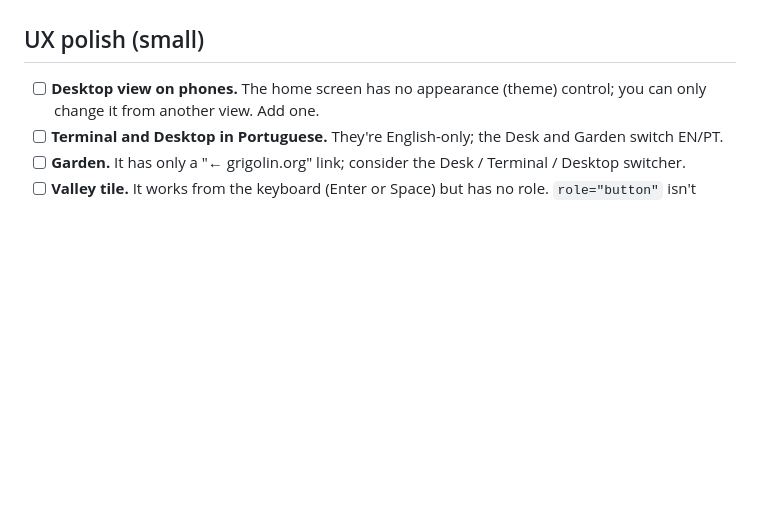
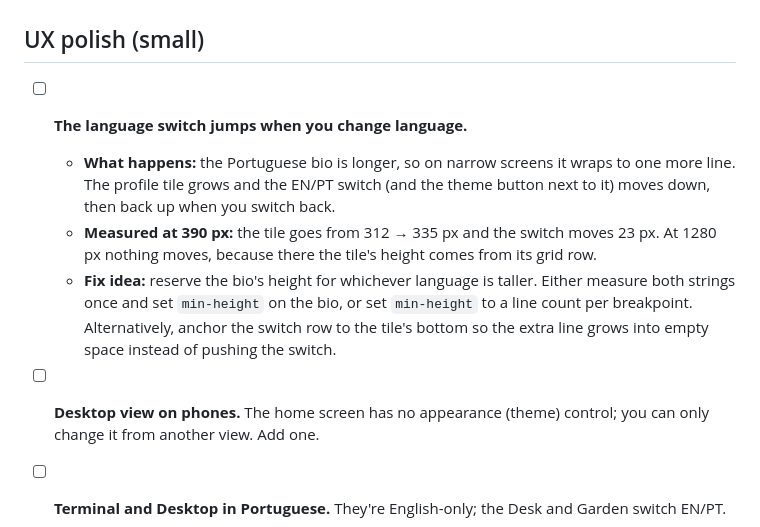
Before and after one commit to grigolin/grigolin.github.io, a Markdown page: docs/TODO.md, the part around the change. Drawn GitHub-style; blank space fills up the shorter version.

Commit message:
TODO: language switch jumps when the PT bio wraps an extra line on narrow screens
Co-Authored-By: Claude Opus 5.5 <noreply@anthropic.com>
Claude-Session: https://claude.ai/code/session_01UWPRxsJYxu82rKdfCGbstm

```diff
--- a/docs/TODO.md
+++ b/docs/TODO.md
@@ -33,6 +33,11 @@ Open items after the Nov 2026 redesign. They're grouped by who has to act and ro
 
 ## UX polish (small)
 
+- [ ] **The language switch jumps when you change language.**
+  - **What happens:** the Portuguese bio is longer, so on narrow screens it wraps to one more line. The profile tile grows and the EN/PT switch (and the theme button next to it) moves down, then back up when you switch back.
+  - **Measured at 390 px:** the tile goes from 312 → 335 px and the switch moves 23 px. At 1280 px nothing moves, because there the tile's height comes from its grid row.
+  - **Fix idea:** reserve the bio's height for whichever language is taller. Either measure both strings once and set `min-height` on the bio, or set `min-height` to a line count per breakpoint. Alternatively, anchor the switch row to the tile's bottom so the extra line grows into empty space instead of pushing the switch.
+
 - [ ] **Desktop view on phones.** The home screen has no appearance (theme) control; you can only change it from another view. Add one.
 - [ ] **Terminal and Desktop in Portuguese.** They're English-only; the Desk and Garden switch EN/PT.
 - [ ] **Garden.** It has only a "← grigolin.org" link; consider the Desk / Terminal / Desktop switcher.
```
